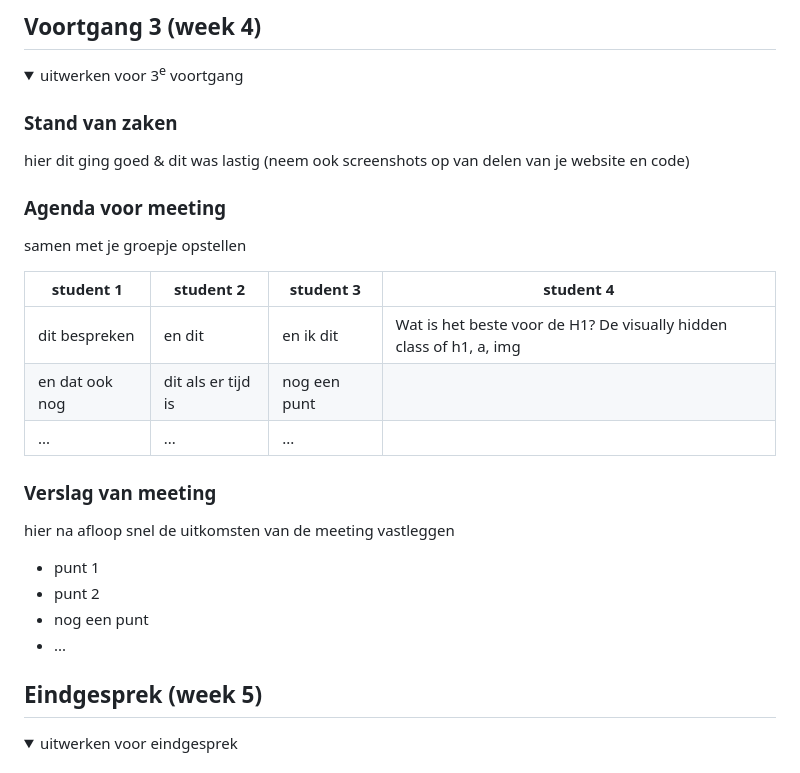
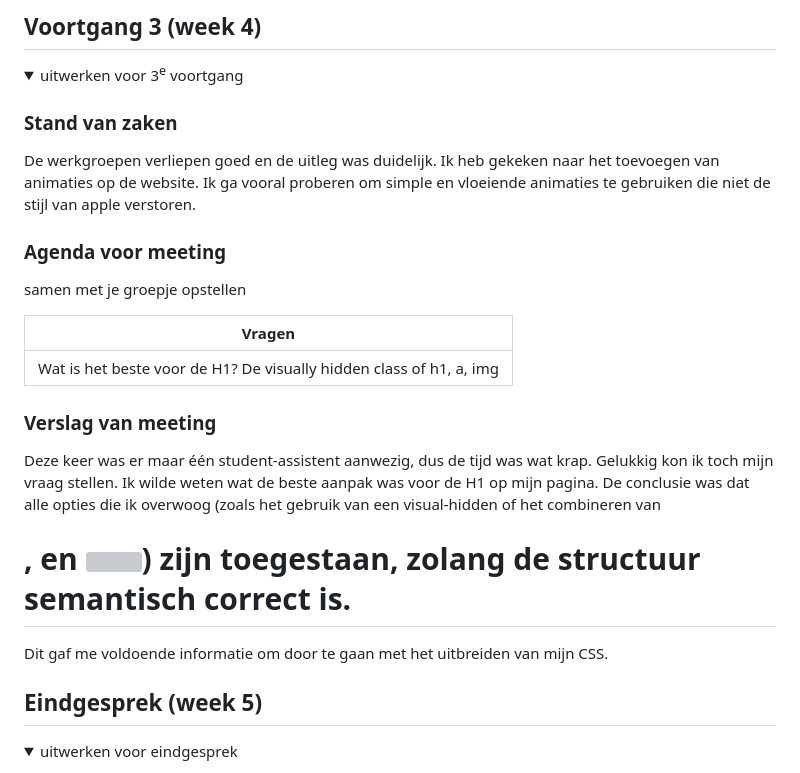
Before and after one commit to CharlotteHVA/FvD, a Markdown page: README.md, the part around the change. GitHub-like rendering; folded sections open; grey boxes are pictures that could not be loaded.

```diff
--- a/README.md
+++ b/README.md
@@ -198,26 +198,20 @@ Ik heb ook duidelijk gemaakt dat ik mijn gekozen website had gewijzigd in apple.
   <summary>uitwerken voor 3<sup>e</sup> voortgang</summary>
 
   ### Stand van zaken
-  hier dit ging goed & dit was lastig (neem ook screenshots op van delen van je website en code)
+  De werkgroepen verliepen goed en de uitleg was duidelijk. Ik heb gekeken naar het toevoegen van animaties op de website. Ik ga vooral proberen om simple en vloeiende animaties te gebruiken die niet de stijl van apple verstoren.
 
 
   ### Agenda voor meeting
   samen met je groepje opstellen
 
-  | student 1      | student 2          | student 3    | student 4        |
-  | ---            | ---                | ---          | ---              |
-  | dit bespreken  | en dit             | en ik dit    | Wat is het beste voor de H1? De visually hidden class of h1, a, img |
-  | en dat ook nog | dit als er tijd is | nog een punt |                  |
-  | ...            | ...                | ...          |                  |
-
+  | Vragen        |
+  | ---              |
+  | Wat is het beste voor de H1? De visually hidden class of h1, a, img |
 
   ### Verslag van meeting
-  hier na afloop snel de uitkomsten van de meeting vastleggen
+  Deze keer was er maar één student-assistent aanwezig, dus de tijd was wat krap. Gelukkig kon ik toch mijn vraag stellen. Ik wilde weten wat de beste aanpak was voor de H1 op mijn pagina. De conclusie was dat alle opties die ik overwoog (zoals het gebruik van een visual-hidden of het combineren van <h1>, <a> en <img>) zijn toegestaan, zolang de structuur semantisch correct is.
 
-  - punt 1
-  - punt 2
-  - nog een punt
-  - ...
+Dit gaf me voldoende informatie om door te gaan met het uitbreiden van mijn CSS.
 
 </details>
 
```
